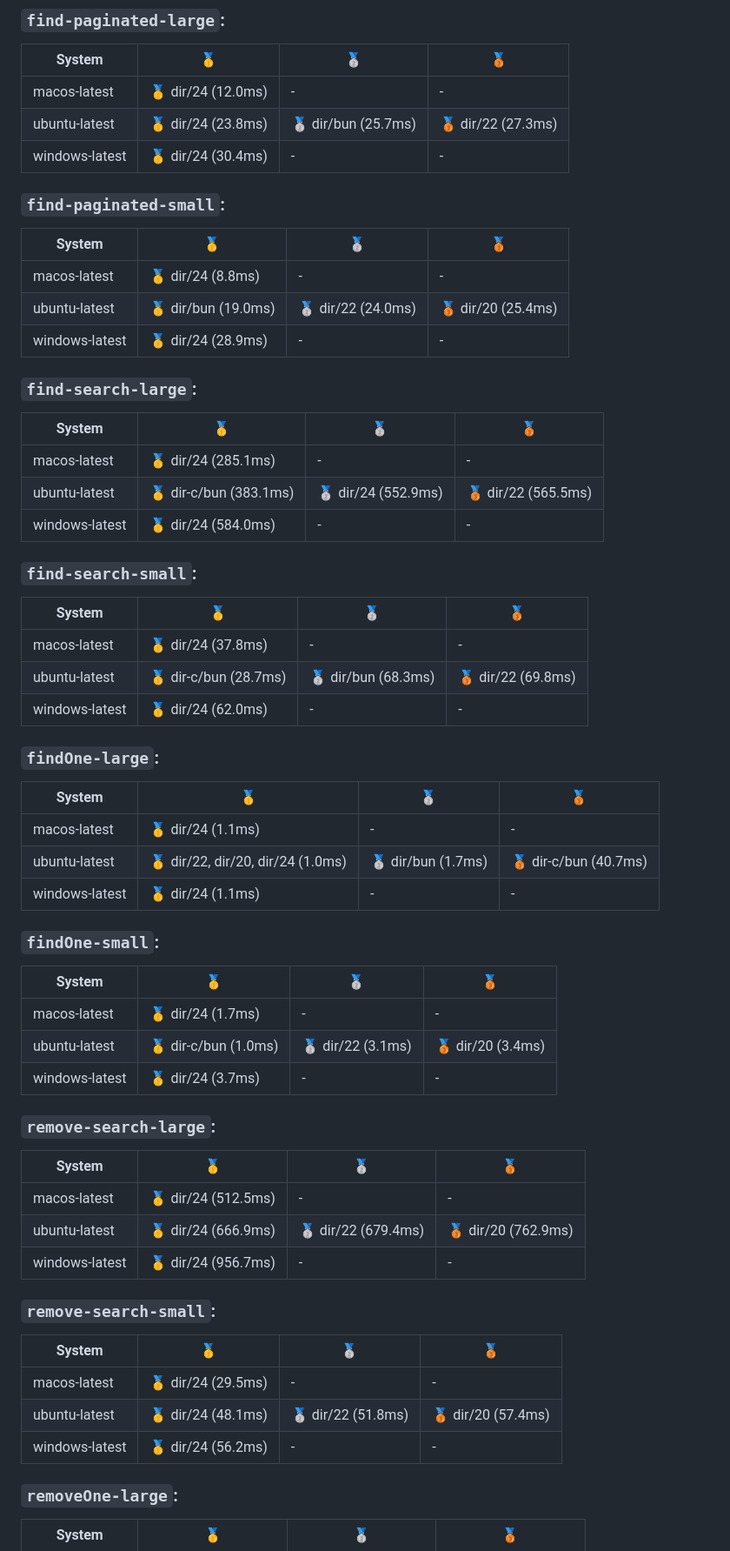
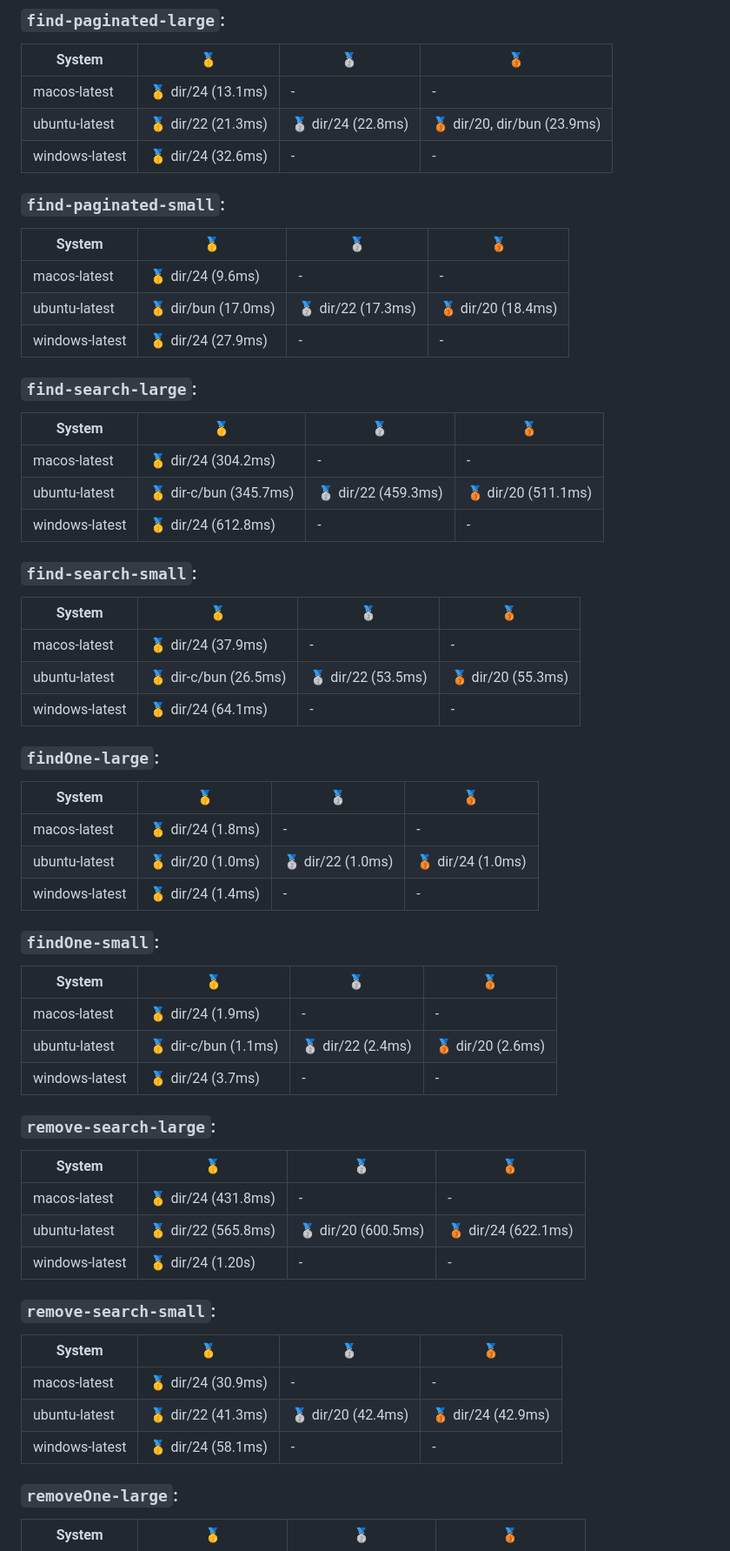
Before and after one commit to wxn0brP/ValtheraDB-benchmark, a Markdown page: REPORT.md, the part around one of its changes. Shown at 87% size. GitHub-like rendering.

Commit message:
Update benchmark report

```diff
--- a/REPORT.md
+++ b/REPORT.md
@@ -109,65 +114,65 @@ Total configs: 13
 
 | System | 🥇 | 🥈 | 🥉 |
 |---|---|---|---|
-|  macos-latest | 🥇 dir/24 (12.0ms) | - | -  |
-|  ubuntu-latest | 🥇 dir/24 (23.8ms) | 🥈 dir/bun (25.7ms) | 🥉 dir/22 (27.3ms)  |
-|  windows-latest | 🥇 dir/24 (30.4ms) | - | -  |
+|  macos-latest | 🥇 dir/24 (13.1ms) | - | -  |
+|  ubuntu-latest | 🥇 dir/22 (21.3ms) | 🥈 dir/24 (22.8ms) | 🥉 dir/20, dir/bun (23.9ms)  |
+|  windows-latest | 🥇 dir/24 (32.6ms) | - | -  |
 
 ### **`find-paginated-small`**:
 
 | System | 🥇 | 🥈 | 🥉 |
 |---|---|---|---|
-|  macos-latest | 🥇 dir/24 (8.8ms) | - | -  |
-|  ubuntu-latest | 🥇 dir/bun (19.0ms) | 🥈 dir/22 (24.0ms) | 🥉 dir/20 (25.4ms)  |
-|  windows-latest | 🥇 dir/24 (28.9ms) | - | -  |
+|  macos-latest | 🥇 dir/24 (9.6ms) | - | -  |
+|  ubuntu-latest | 🥇 dir/bun (17.0ms) | 🥈 dir/22 (17.3ms) | 🥉 dir/20 (18.4ms)  |
+|  windows-latest | 🥇 dir/24 (27.9ms) | - | -  |
 
 ### **`find-search-large`**:
 
 | System | 🥇 | 🥈 | 🥉 |
 |---|---|---|---|
-|  macos-latest | 🥇 dir/24 (285.1ms) | - | -  |
-|  ubuntu-latest | 🥇 dir-c/bun (383.1ms) | 🥈 dir/24 (552.9ms) | 🥉 dir/22 (565.5ms)  |
-|  windows-latest | 🥇 dir/24 (584.0ms) | - | -  |
+|  macos-latest | 🥇 dir/24 (304.2ms) | - | -  |
+|  ubuntu-latest | 🥇 dir-c/bun (345.7ms) | 🥈 dir/22 (459.3ms) | 🥉 dir/20 (511.1ms)  |
+|  windows-latest | 🥇 dir/24 (612.8ms) | - | -  |
 
 ### **`find-search-small`**:
 
 | System | 🥇 | 🥈 | 🥉 |
 |---|---|---|---|
-|  macos-latest | 🥇 dir/24 (37.8ms) | - | -  |
-|  ubuntu-latest | 🥇 dir-c/bun (28.7ms) | 🥈 dir/bun (68.3ms) | 🥉 dir/22 (69.8ms)  |
-|  windows-latest | 🥇 dir/24 (62.0ms) | - | -  |
+|  macos-latest | 🥇 dir/24 (37.9ms) | - | -  |
+|  ubuntu-latest | 🥇 dir-c/bun (26.5ms) | 🥈 dir/22 (53.5ms) | 🥉 dir/20 (55.3ms)  |
+|  windows-latest | 🥇 dir/24 (64.1ms) | - | -  |
 
 ### **`findOne-large`**:
 
 | System | 🥇 | 🥈 | 🥉 |
 |---|---|---|---|
-|  macos-latest | 🥇 dir/24 (1.1ms) | - | -  |
-|  ubuntu-latest | 🥇 dir/22, dir/20, dir/24 (1.0ms) | 🥈 dir/bun (1.7ms) | 🥉 dir-c/bun (40.7ms)  |
-|  windows-latest | 🥇 dir/24 (1.1ms) | - | -  |
+|  macos-latest | 🥇 dir/24 (1.8ms) | - | -  |
+|  ubuntu-latest | 🥇 dir/20 (1.0ms) | 🥈 dir/22 (1.0ms) | 🥉 dir/24 (1.0ms)  |
+|  windows-latest | 🥇 dir/24 (1.4ms) | - | -  |
 
 ### **`findOne-small`**:
 
 | System | 🥇 | 🥈 | 🥉 |
 |---|---|---|---|
-|  macos-latest | 🥇 dir/24 (1.7ms) | - | -  |
-|  ubuntu-latest | 🥇 dir-c/bun (1.0ms) | 🥈 dir/22 (3.1ms) | 🥉 dir/20 (3.4ms)  |
+|  macos-latest | 🥇 dir/24 (1.9ms) | - | -  |
+|  ubuntu-latest | 🥇 dir-c/bun (1.1ms) | 🥈 dir/22 (2.4ms) | 🥉 dir/20 (2.6ms)  |
 |  windows-latest | 🥇 dir/24 (3.7ms) | - | -  |
 
 ### **`remove-search-large`**:
 
 | System | 🥇 | 🥈 | 🥉 |
 |---|---|---|---|
-|  macos-latest | 🥇 dir/24 (512.5ms) | - | -  |
-|  ubuntu-latest | 🥇 dir/24 (666.9ms) | 🥈 dir/22 (679.4ms) | 🥉 dir/20 (762.9ms)  |
-|  windows-latest | 🥇 dir/24 (956.7ms) | - | -  |
+|  macos-latest | 🥇 dir/24 (431.8ms) | - | -  |
+|  ubuntu-latest | 🥇 dir/22 (565.8ms) | 🥈 dir/20 (600.5ms) | 🥉 dir/24 (622.1ms)  |
+|  windows-latest | 🥇 dir/24 (1.20s) | - | -  |
 
 ### **`remove-search-small`**:
 
 | System | 🥇 | 🥈 | 🥉 |
 |---|---|---|---|
-|  macos-latest | 🥇 dir/24 (29.5ms) | - | -  |
-|  ubuntu-latest | 🥇 dir/24 (48.1ms) | 🥈 dir/22 (51.8ms) | 🥉 dir/20 (57.4ms)  |
-|  windows-latest | 🥇 dir/24 (56.2ms) | - | -  |
+|  macos-latest | 🥇 dir/24 (30.9ms) | - | -  |
+|  ubuntu-latest | 🥇 dir/22 (41.3ms) | 🥈 dir/20 (42.4ms) | 🥉 dir/24 (42.9ms)  |
+|  windows-latest | 🥇 dir/24 (58.1ms) | - | -  |
 
 ### **`removeOne-large`**:
 
```
Also changed, not shown: other parts of REPORT.md (+57 -52 lines).
